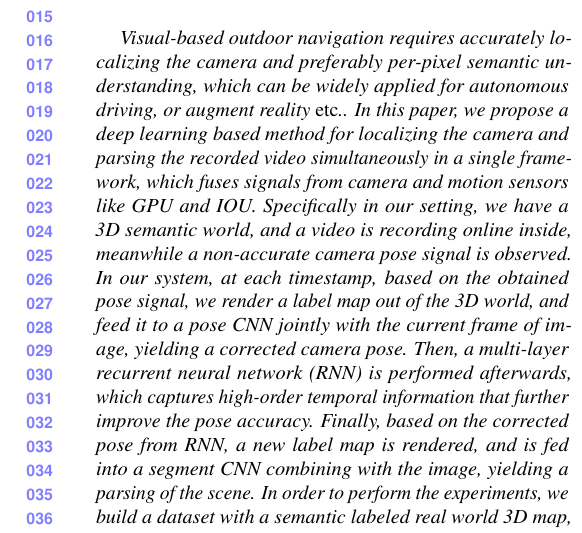
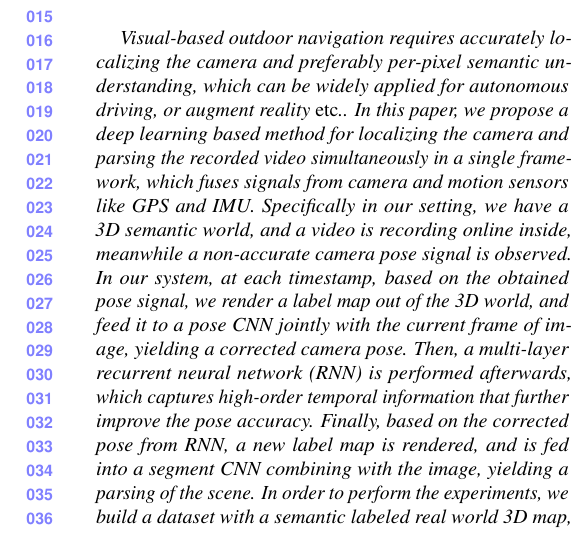
Before and after one commit to jerryking234/CVPR2018, a LaTeX paper (pose_for_seg.tex): part of one column of page 1 of 9, cut so that both start at the same text. Compiled offline with pdfLaTeX.

Commit message:
fix typo

```diff
--- a/pose_for_seg.tex
+++ b/pose_for_seg.tex
@@ -98,7 +98,7 @@
 Visual-based outdoor navigation requires accurately localizing the camera and preferably per-pixel semantic understanding, which can be widely applied for autonomous driving, or augment reality \etc.
 %However, system solely relying on visual signal is non-robust due to visual confusion across multiple scenes.
 %Thus, coarse signals from motion sensors, \eg GPS and IMU, are usually considered as a localization prior~\cite{}.
-In this paper, we propose a deep learning based method for localizing the camera and parsing the recorded video simultaneously in a single framework, which fuses signals from camera and motion sensors like GPU and IOU.
+In this paper, we propose a deep learning based method for localizing the camera and parsing the recorded video simultaneously in a single framework, which fuses signals from camera and motion sensors like GPS and IMU.
 Specifically in our setting, we have a 3D semantic world, and a video is recording online inside, meanwhile a non-accurate camera pose signal is observed.
 In our system, at each timestamp, based on the obtained pose signal, we render a label map out of the 3D world, and feed it to a pose CNN jointly with the current frame of image, yielding a corrected camera pose.
 Then, a multi-layer recurrent neural network (RNN) is performed afterwards, which captures high-order temporal information that further improve the pose accuracy.
```
